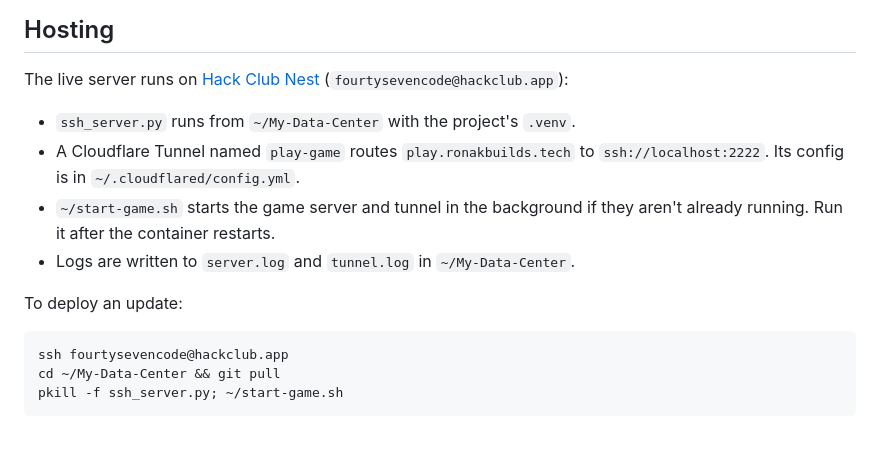
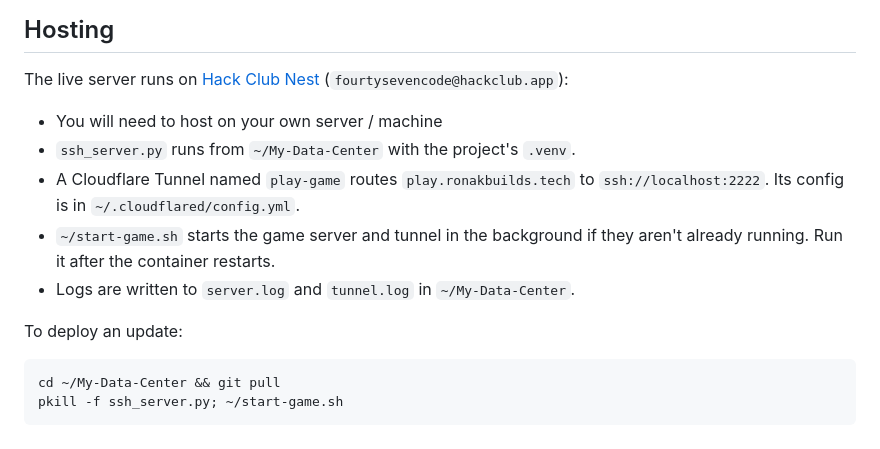
Before and after one commit to fourtysevencode/My-Data-Center, a Markdown page: README.md, the part around the change. Rendered like a GitHub page.

Commit message:
Revise hosting and deployment instructions
Updated hosting instructions and deployment steps in README.

````diff
--- a/README.md
+++ b/README.md
@@ -115,6 +115,7 @@ You can also play without SSH by running `python3 game.py` directly.
 
 The live server runs on [Hack Club Nest](https://hackclub.app) (`fourtysevencode@hackclub.app`):
 
+- You will need to host on your own server / machine
 - `ssh_server.py` runs from `~/My-Data-Center` with the project's `.venv`.
 - A Cloudflare Tunnel named `play-game` routes `play.ronakbuilds.tech` to `ssh://localhost:2222`.
   Its config is in `~/.cloudflared/config.yml`.
@@ -125,7 +126,6 @@ The live server runs on [Hack Club Nest](https://hackclub.app) (`fourtysevencode
 To deploy an update:
 
 ```bash
-ssh fourtysevencode@hackclub.app
 cd ~/My-Data-Center && git pull
 pkill -f ssh_server.py; ~/start-game.sh
 ```
````
